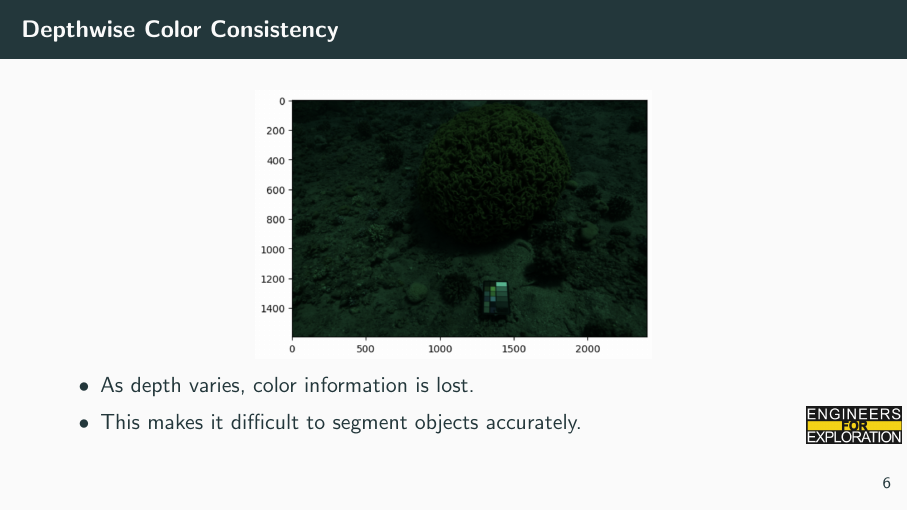
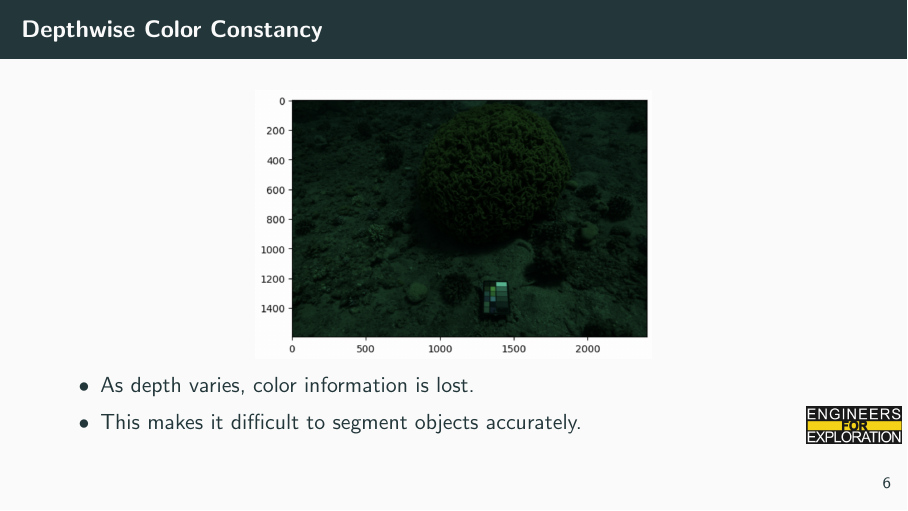
Before and after one commit to UCSD-E4E/weekly_presentations, LaTeX slides (presentation.tex, which reads project_fs.tex): page 8 of 15. Compiled offline with pdfLaTeX.

```diff
--- a/project_fs.tex
+++ b/project_fs.tex
@@ -34,7 +34,7 @@
 \end{frame}
 
 \begin{frame}
-    \frametitle{Depthwise Color Consistency}
+    \frametitle{Depthwise Color Constancy}
     \begin{columns}
         \begin{column}{0.5\textwidth}
             \begin{figure}
```
